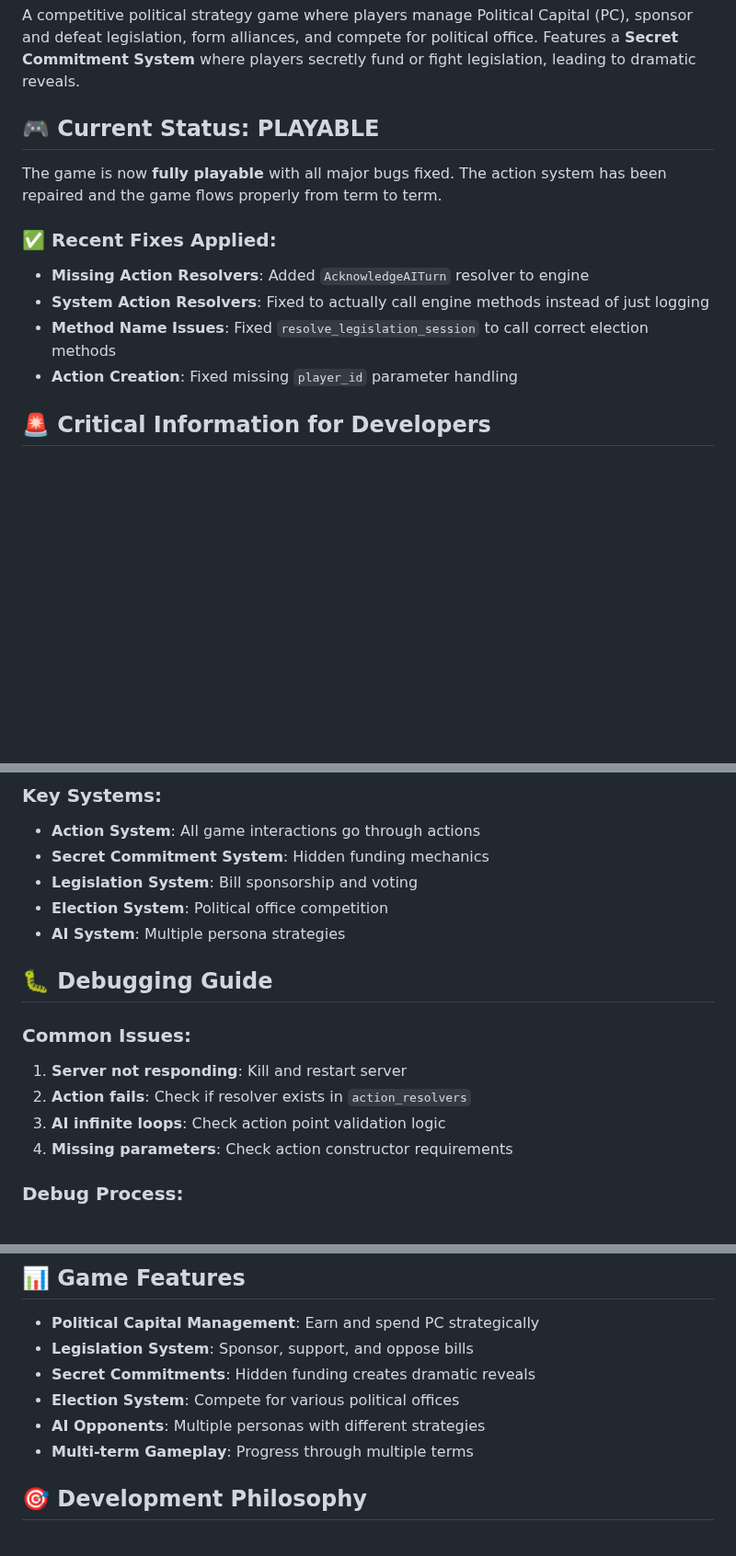
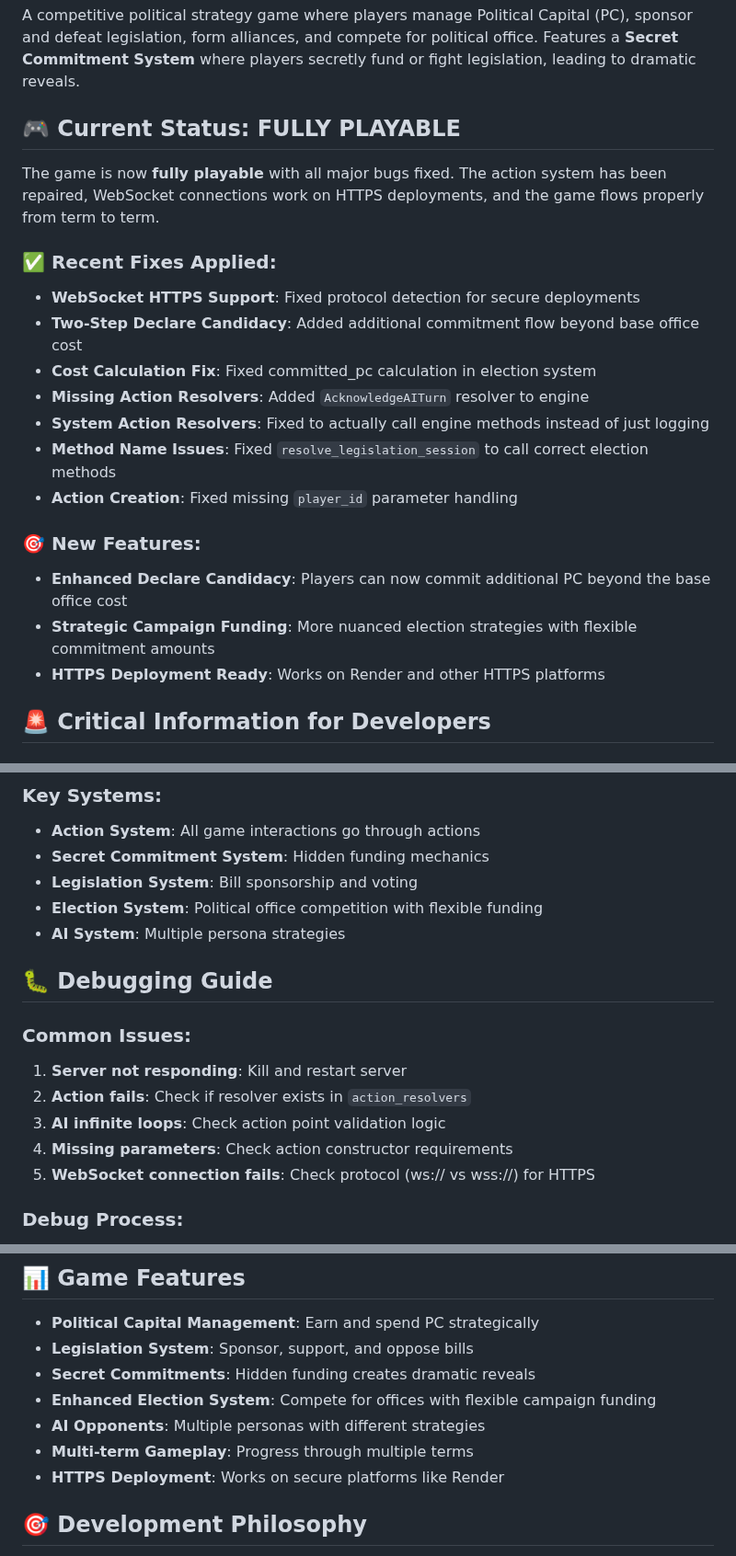
Before and after one commit to hirememorey/election_game, a Markdown page: README.md, 3 parts joined by grey strips. Shown at 92% size. Rendered like a GitHub page; blank space fills up the shorter version.

```diff
--- a/README.md
+++ b/README.md
@@ -2,15 +2,23 @@
 
 A competitive political strategy game where players manage Political Capital (PC), sponsor and defeat legislation, form alliances, and compete for political office. Features a **Secret Commitment System** where players secretly fund or fight legislation, leading to dramatic reveals.
 
-## **🎮 Current Status: PLAYABLE**
+## **🎮 Current Status: FULLY PLAYABLE**
 
-The game is now **fully playable** with all major bugs fixed. The action system has been repaired and the game flows properly from term to term.
+The game is now **fully playable** with all major bugs fixed. The action system has been repaired, WebSocket connections work on HTTPS deployments, and the game flows properly from term to term.
 
 ### **✅ Recent Fixes Applied:**
+- **WebSocket HTTPS Support**: Fixed protocol detection for secure deployments
+- **Two-Step Declare Candidacy**: Added additional commitment flow beyond base office cost
+- **Cost Calculation Fix**: Fixed committed_pc calculation in election system
 - **Missing Action Resolvers**: Added `AcknowledgeAITurn` resolver to engine
 - **System Action Resolvers**: Fixed to actually call engine methods instead of just logging
 - **Method Name Issues**: Fixed `resolve_legislation_session` to call correct election methods
 - **Action Creation**: Fixed missing `player_id` parameter handling
+
+### **🎯 New Features:**
+- **Enhanced Declare Candidacy**: Players can now commit additional PC beyond the base office cost
+- **Strategic Campaign Funding**: More nuanced election strategies with flexible commitment amounts
+- **HTTPS Deployment Ready**: Works on Render and other HTTPS platforms
 
 ## **🚨 Critical Information for Developers**
 
@@ -82,7 +90,7 @@ Everything revolves around the action system:
 - **Action System**: All game interactions go through actions
 - **Secret Commitment System**: Hidden funding mechanics
 - **Legislation System**: Bill sponsorship and voting
-- **Election System**: Political office competition
+- **Election System**: Political office competition with flexible funding
 - **AI System**: Multiple persona strategies
 
 ## **🐛 Debugging Guide**
@@ -92,6 +100,7 @@ Everything revolves around the action system:
 2. **Action fails**: Check if resolver exists in `action_resolvers`
 3. **AI infinite loops**: Check action point validation logic
 4. **Missing parameters**: Check action constructor requirements
+5. **WebSocket connection fails**: Check protocol (ws:// vs wss://) for HTTPS
 
 ### **Debug Process:**
 1. Read the debug output carefully
@@ -105,9 +114,10 @@ Everything revolves around the action system:
 - **Political Capital Management**: Earn and spend PC strategically
 - **Legislation System**: Sponsor, support, and oppose bills
 - **Secret Commitments**: Hidden funding creates dramatic reveals
-- **Election System**: Compete for various political offices
+- **Enhanced Election System**: Compete for offices with flexible campaign funding
 - **AI Opponents**: Multiple personas with different strategies
 - **Multi-term Gameplay**: Progress through multiple terms
+- **HTTPS Deployment**: Works on secure platforms like Render
 
 ## **🎯 Development Philosophy**
 
```
Also changed, not shown: other parts of README.md (+1 -1 lines), developer_handoff.md (+18 -23 lines).
